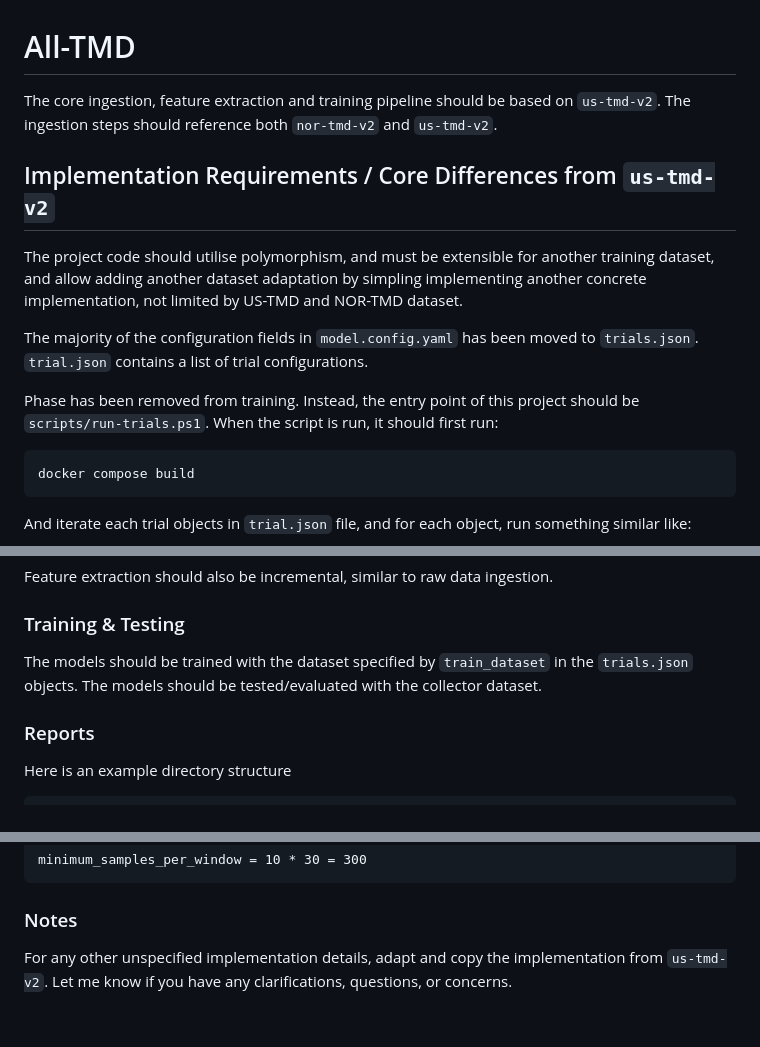
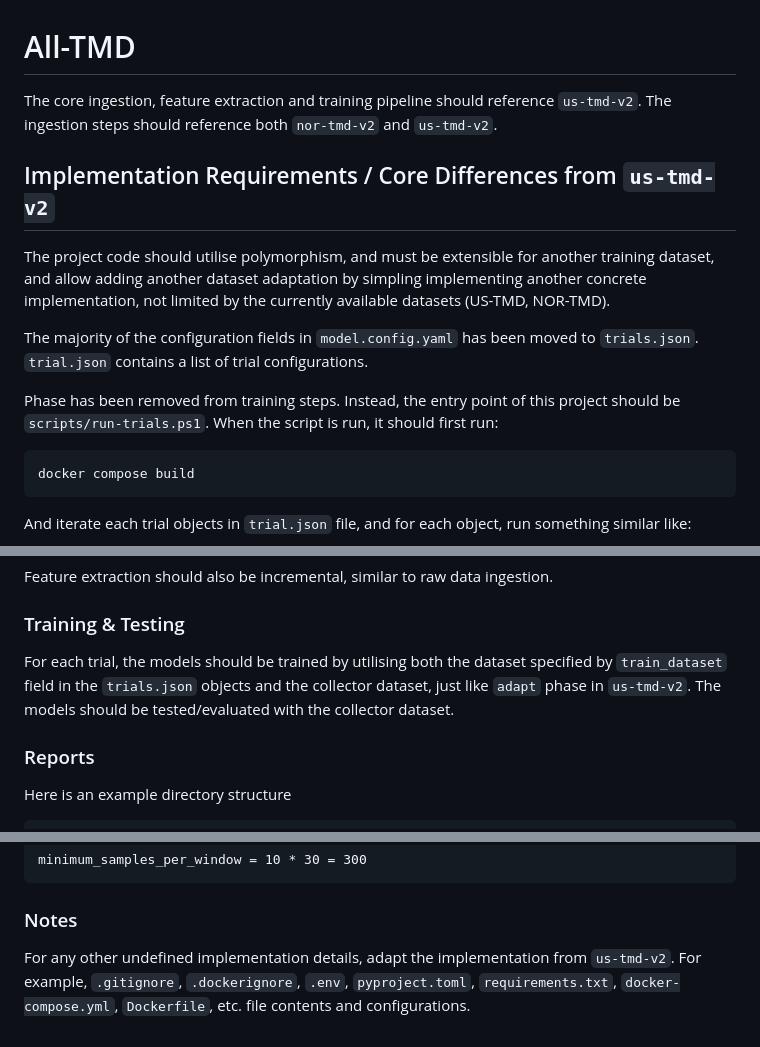
Before and after one commit to kaismic/all-tmd-v1, a Markdown page: PLAN.md, 3 parts joined by grey strips. GitHub-like rendering.

````diff
--- a/PLAN.md
+++ b/PLAN.md
@@ -1,12 +1,12 @@
 # All-TMD
-The core ingestion, feature extraction and training pipeline should be based on `us-tmd-v2`. The ingestion steps should reference both `nor-tmd-v2` and `us-tmd-v2`.
+The core ingestion, feature extraction and training pipeline should reference `us-tmd-v2`. The ingestion steps should reference both `nor-tmd-v2` and `us-tmd-v2`.
 
 ## Implementation Requirements / Core Differences from `us-tmd-v2`
-The project code should utilise polymorphism, and must be extensible for another training dataset, and allow adding another dataset adaptation by simpling implementing another concrete implementation, not limited by US-TMD and NOR-TMD dataset.
+The project code should utilise polymorphism, and must be extensible for another training dataset, and allow adding another dataset adaptation by simpling implementing another concrete implementation, not limited by the currently available datasets (US-TMD, NOR-TMD).
 
 The majority of the configuration fields in `model.config.yaml` has been moved to `trials.json`. `trial.json` contains a list of trial configurations.
 
-Phase has been removed from training. Instead, the entry point of this project should be `scripts/run-trials.ps1`. When the script is run, it should first run:
+Phase has been removed from training steps. Instead, the entry point of this project should be `scripts/run-trials.ps1`. When the script is run, it should first run:
 
 ```
 docker compose build
@@ -66,7 +66,7 @@ all-tmd-work/<config-hash>/features/collector/part-000001.parquet
 Feature extraction should also be incremental, similar to raw data ingestion.
 
 ### Training & Testing
-The models should be trained with the dataset specified by `train_dataset` in the `trials.json` objects.
+For each trial, the models should be trained by utilising both the dataset specified by `train_dataset` field in the `trials.json` objects and the collector dataset, just like `adapt` phase in `us-tmd-v2`.
 The models should be tested/evaluated with the collector dataset.
 
 ### Reports
@@ -105,5 +105,5 @@ minimum_samples_per_window = 10 * 30 = 300
 ```
 
 ### Notes
-For any other unspecified implementation details, adapt and copy the implementation from `us-tmd-v2`.
-Let me know if you have any clarifications, questions, or concerns.
+For any other undefined implementation details, adapt the implementation from `us-tmd-v2`.
+For example, `.gitignore`, `.dockerignore`, `.env`, `pyproject.toml`, `requirements.txt`, `docker-compose.yml`, `Dockerfile`, etc. file contents and configurations.
````
